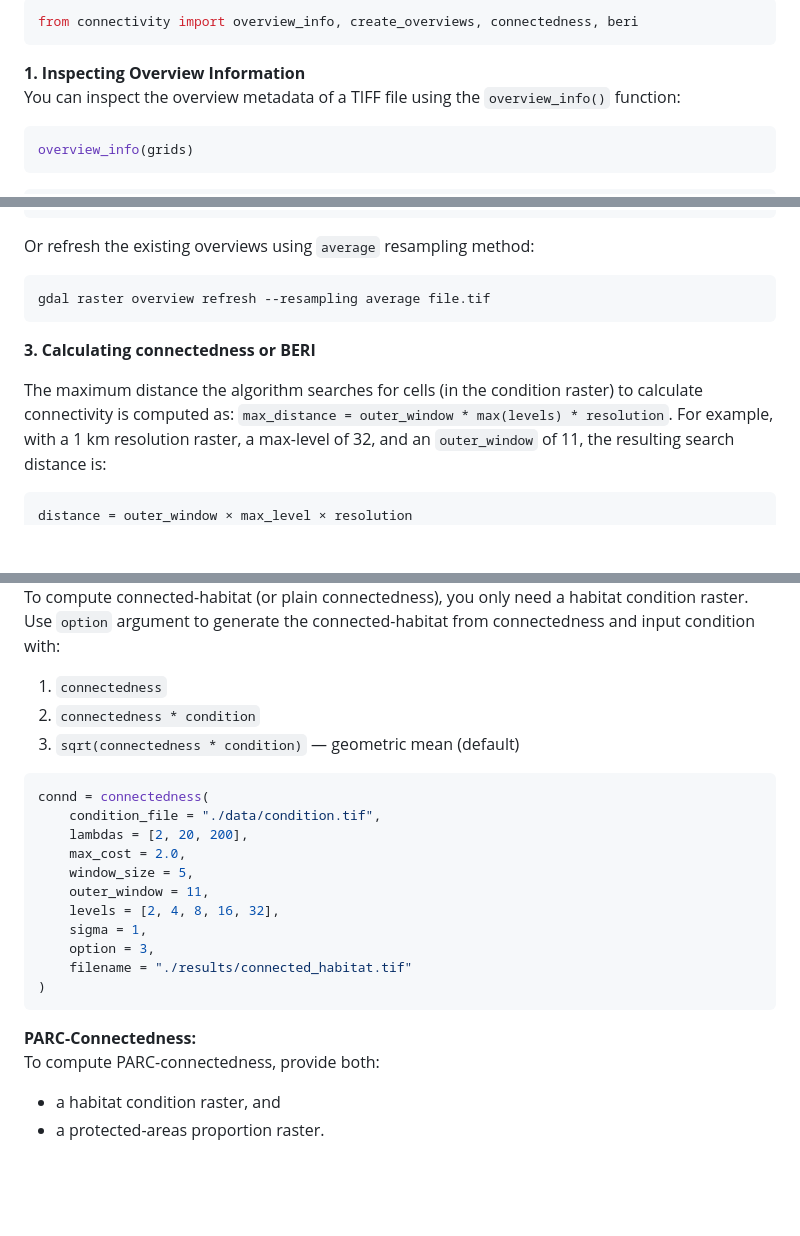
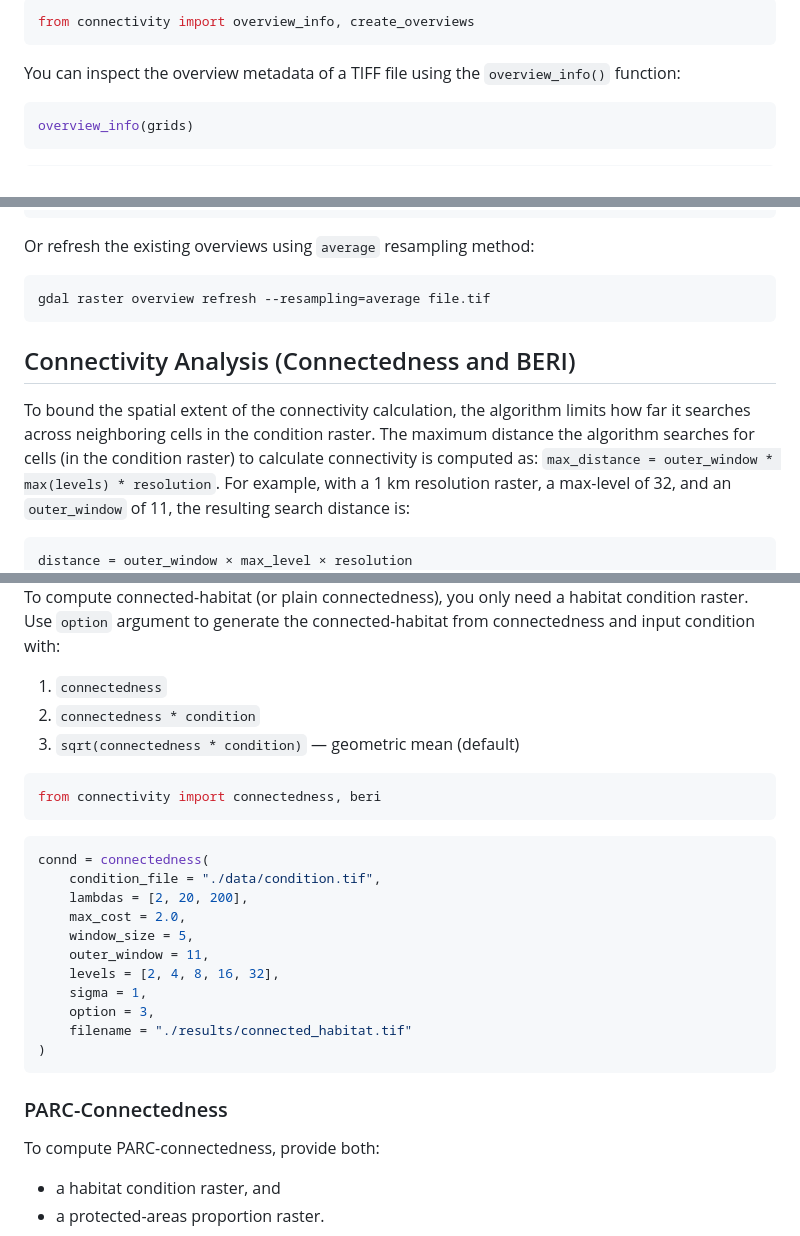
Before and after one commit to csiro/connectivity, a Markdown page: README.md, 3 parts joined by grey strips. Drawn GitHub-style; blank space fills up the shorter version.

````diff
--- a/README.md
+++ b/README.md
@@ -60,9 +77,8 @@ pip install target/wheels/connectivity-*.whl
 
 ```python
-from connectivity import overview_info, create_overviews, connectedness, beri
+from connectivity import overview_info, create_overviews
 ```
 
-**1. Inspecting Overview Information**
 You can inspect the overview metadata of a TIFF file using the `overview_info()` function:
 
 ```python
@@ -128,12 +144,11 @@ gdal raster overview delete file.tif
 Or refresh the existing overviews using `average` resampling method:
 
 ```bash
-gdal raster overview refresh --resampling average file.tif
+gdal raster overview refresh --resampling=average file.tif
 ```
 
-**3. Calculating connectedness or BERI**
-
-The maximum distance the algorithm searches for cells (in the condition raster) to calculate connectivity is computed as:
+## Connectivity Analysis (Connectedness and BERI) <a name="analysis"></a>
+To bound the spatial extent of the connectivity calculation, the algorithm limits how far it searches across neighboring cells in the condition raster. The maximum distance the algorithm searches for cells (in the condition raster) to calculate connectivity is computed as:
 `max_distance = outer_window * max(levels) * resolution`. For example, with a 1 km resolution raster, a max-level of 32, and an `outer_window` of 11, the resulting search distance is:
 
 ```text
@@ -148,6 +164,9 @@ To compute connected-habitat (or plain connectedness), you only need a habitat c
 2. `connectedness * condition`
 3. `sqrt(connectedness * condition)` — geometric mean (default)
 
+```python
+from connectivity import connectedness, beri
+```
 
 ```python
 connd = connectedness(
@@ -163,7 +182,7 @@ connd = connectedness(
 )
 ```
 
-**PARC-Connectedness:**
+### PARC-Connectedness <a name="parc"></a>
 To compute PARC-connectedness, provide both:
 * a habitat condition raster, and
 * a protected-areas proportion raster.
````
Also changed, not shown: other parts of README.md (+35 -17 lines).
